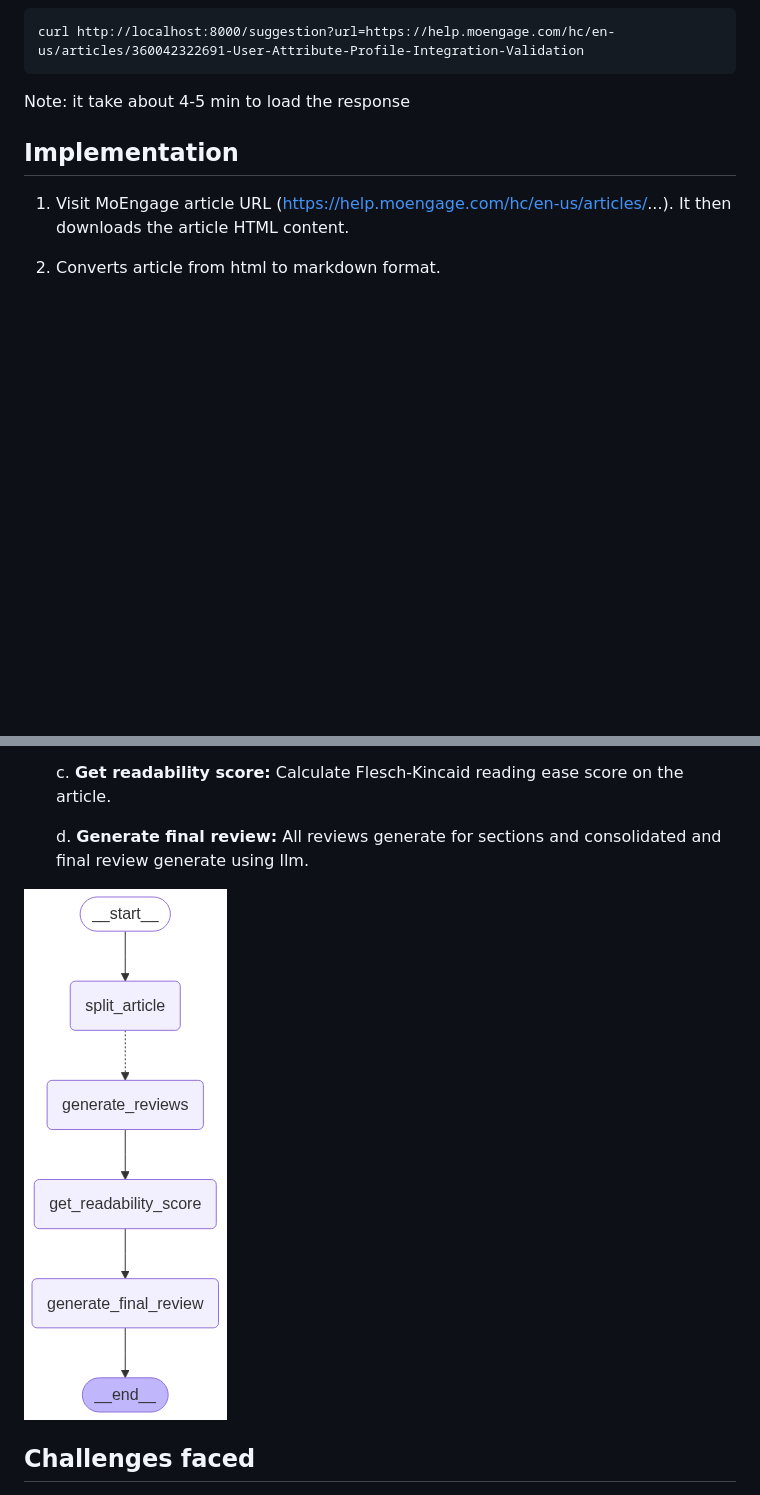
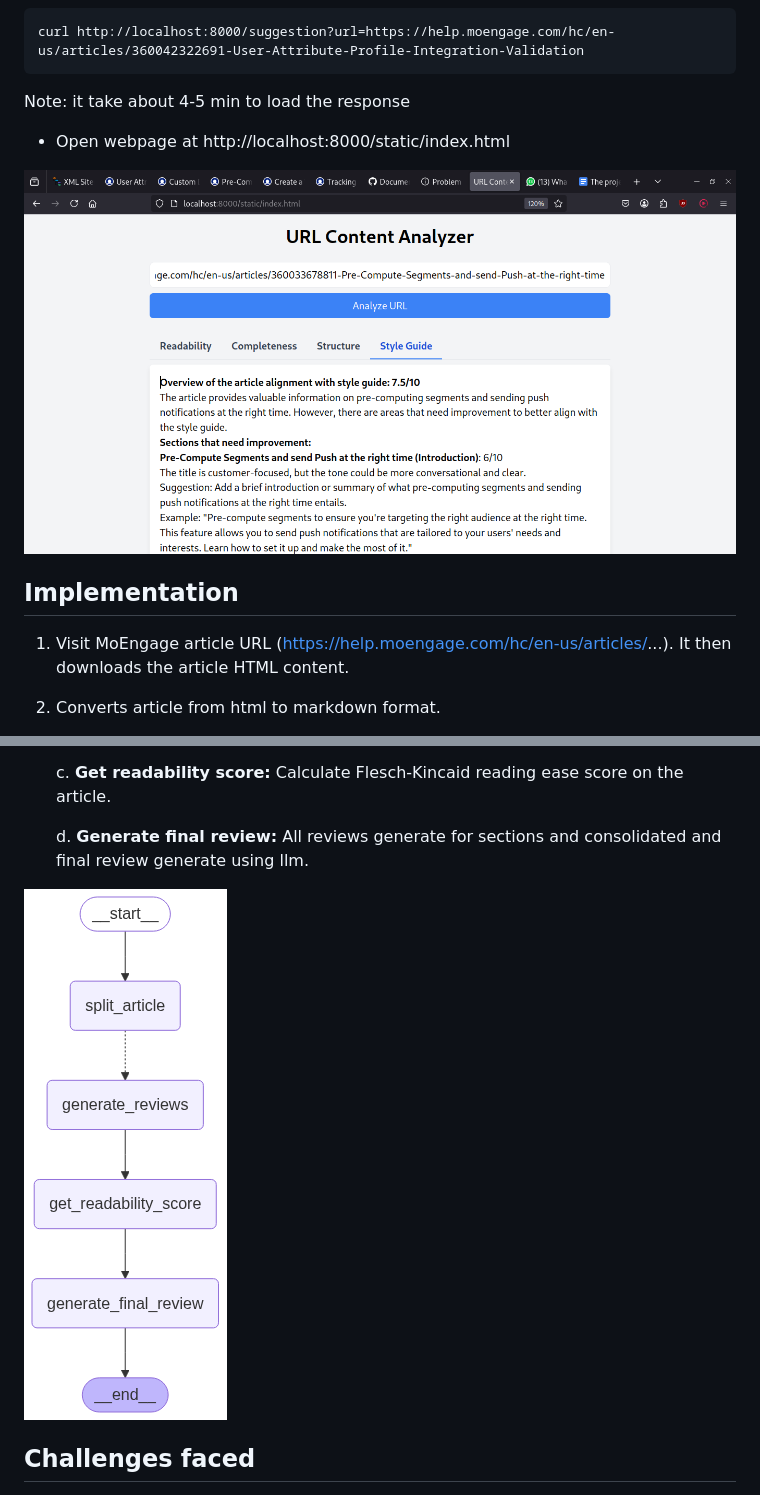
Before and after one commit to Addaitya/Document-Imporvement-Ai-Agent, a Markdown page: README.md, 2 parts joined by grey strips. Drawn GitHub-style; pictures changed too: images/webpage.png (added); blank space fills up the shorter version.

Commit message:
added webpage

````diff
--- a/README.md
+++ b/README.md
@@ -327,6 +327,11 @@ $ docker compose up
 curl http://localhost:8000/suggestion?url=https://help.moengage.com/hc/en-us/articles/360042322691-User-Attribute-Profile-Integration-Validation
 ```
 Note: it take about 4-5 min to load the response
+
+- Open webpage at http://localhost:8000/static/index.html
+
+![alt text](images/webpage.png)
+
 ## Implementation
 1. Visit MoEngage article URL (https://help.moengage.com/hc/en-us/articles/...). It then downloads the article HTML content.
 2. Converts article from html to markdown format.
@@ -340,7 +345,7 @@ Note: it take about 4-5 min to load the response
 
     d. **Generate final review:** All reviews generate for sections and consolidated and final review generate using llm.
 
-![alt text](graph.png)
+![alt text](images/graph.png)
 
 ## Challenges faced
 - Prompt Sensitivity: LLM responses varied based on minor prompt changes, requiring tuning for consistency.
````
Also changed, not shown: images/graph.png (renamed from graph.png), 1 other file.
